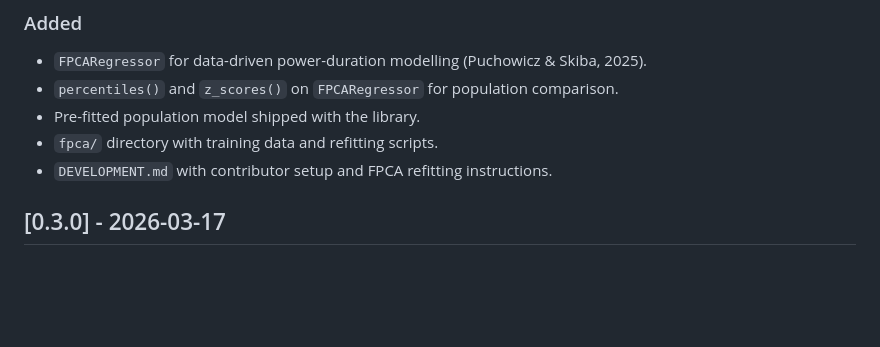
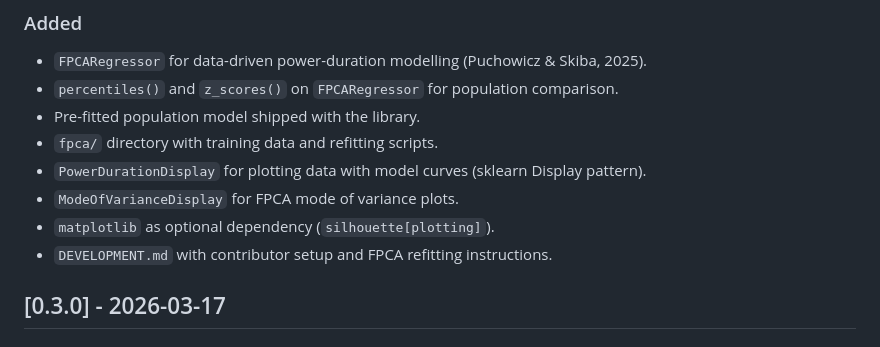
Before and after one commit to SweatStack/silhouette, a Markdown page: CHANGELOG.md, the part around the change. Drawn GitHub-style; blank space fills up the shorter version.

```diff
--- a/CHANGELOG.md
+++ b/CHANGELOG.md
@@ -14,6 +14,9 @@ and this project adheres to [Semantic Versioning](https://semver.org/spec/v2.0.0
 - `percentiles()` and `z_scores()` on `FPCARegressor` for population comparison.
 - Pre-fitted population model shipped with the library.
 - `fpca/` directory with training data and refitting scripts.
+- `PowerDurationDisplay` for plotting data with model curves (sklearn Display pattern).
+- `ModeOfVarianceDisplay` for FPCA mode of variance plots.
+- `matplotlib` as optional dependency (`silhouette[plotting]`).
 - `DEVELOPMENT.md` with contributor setup and FPCA refitting instructions.
 
 ## [0.3.0] - 2026-03-17
```
Also changed, not shown: README.md (+36 -0 lines), docs/mode_of_variance.png (added), docs/power_duration.png (added), 6 other files.
